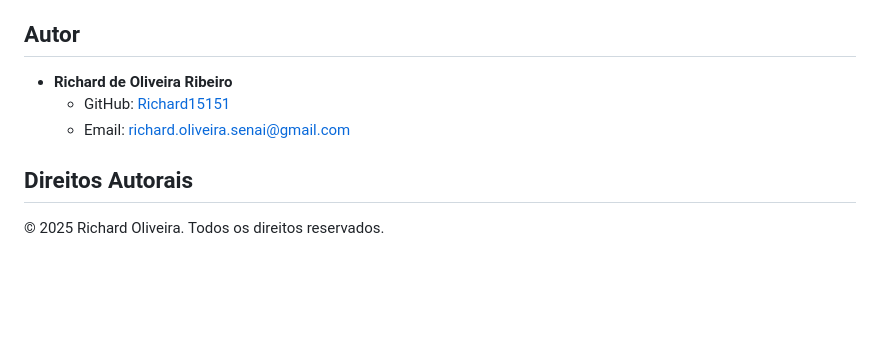
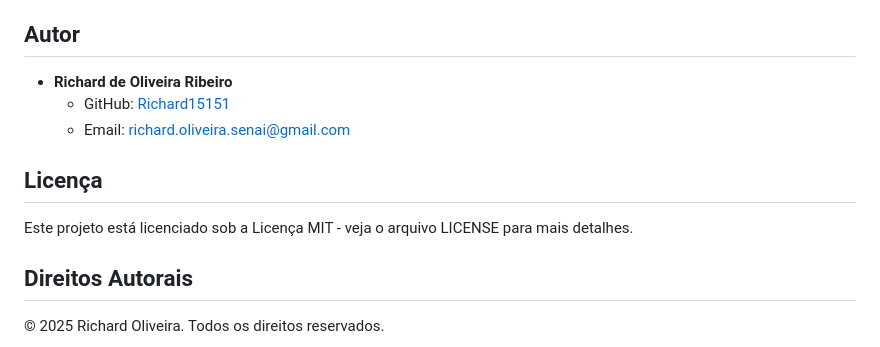
Before and after one commit to Richard15151/DesafiosJS, a Markdown page: README.md, the part around the change. Rendered like a GitHub page; blank space fills up the shorter version.

```diff
--- a/README.md
+++ b/README.md
@@ -57,6 +57,10 @@ Este projeto é uma coleção de 9 desafios práticos de JavaScript, ideal para
     *   GitHub: [Richard15151](https://github.com/Richard15151)
     *   Email: richard.oliveira.senai@gmail.com
 
+## Licença
+
+Este projeto está licenciado sob a Licença MIT - veja o arquivo LICENSE para mais detalhes.
+
 ## Direitos Autorais
 
 © 2025 Richard Oliveira. Todos os direitos reservados.
```
